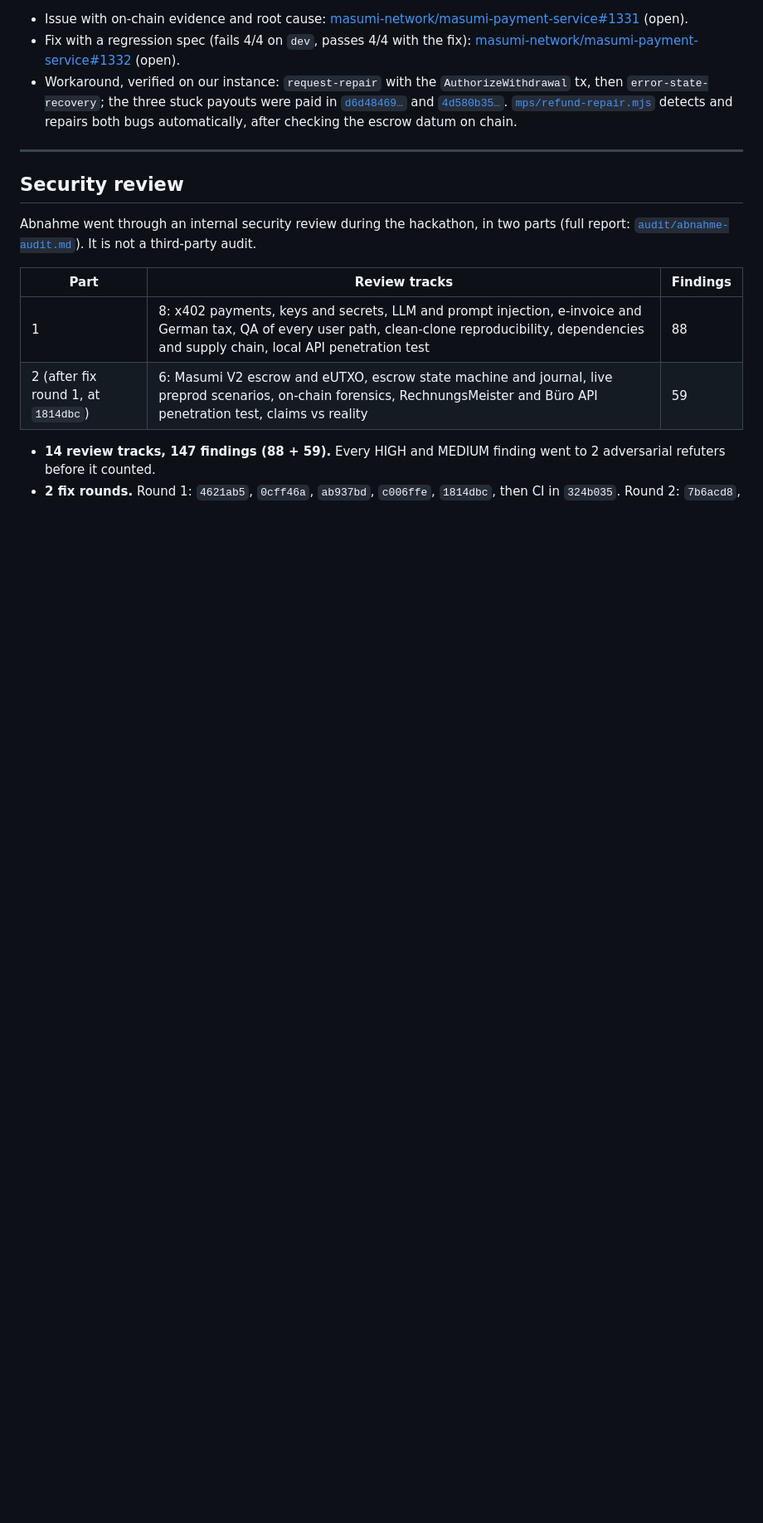
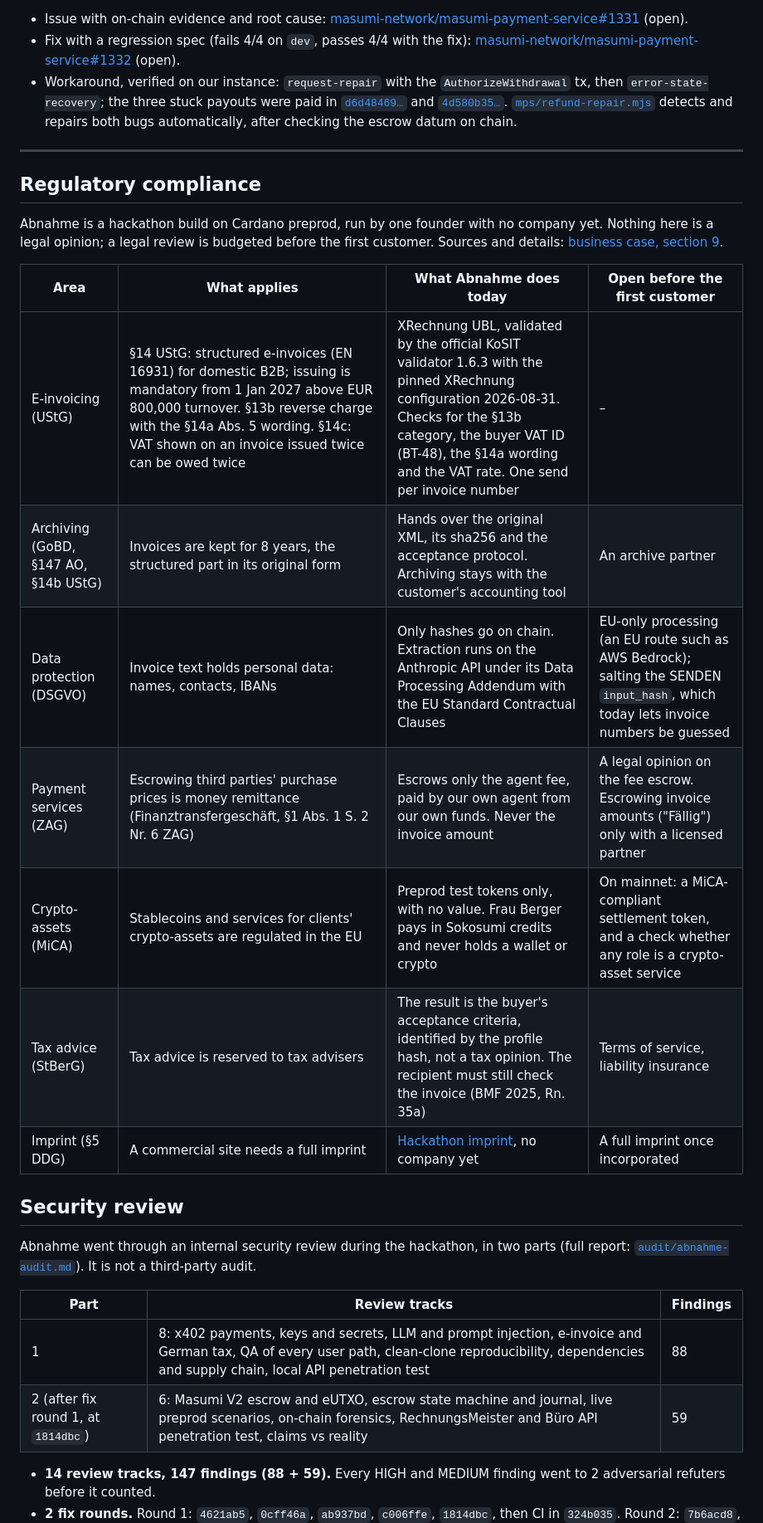
Before and after one commit to omurbc/abnahme, a Markdown page: README.md, the part around one of its changes. Shown at 83% size. GitHub-like rendering; blank space fills up the shorter version.

Commit message:
Add a regulatory compliance table to the README (UStG, GoBD, DSGVO, ZAG, MiCA, StBerG, imprint)

```diff
--- a/README.md
+++ b/README.md
@@ -1062,6 +1063,20 @@ While building the refusal path we found that MPS 0.28.0 (the first release with
 
 ---
 
+## Regulatory compliance
+
+Abnahme is a hackathon build on Cardano preprod, run by one founder with no company yet. Nothing here is a legal opinion; a legal review is budgeted before the first customer. Sources and details: [business case, section 9](docs/business.md#9-regulatory-and-trust).
+
+| Area | What applies | What Abnahme does today | Open before the first customer |
+|---|---|---|---|
+| E-invoicing (UStG) | §14 UStG: structured e-invoices (EN 16931) for domestic B2B; issuing is mandatory from 1 Jan 2027 above EUR 800,000 turnover. §13b reverse charge with the §14a Abs. 5 wording. §14c: VAT shown on an invoice issued twice can be owed twice | XRechnung UBL, validated by the official KoSIT validator 1.6.3 with the pinned XRechnung configuration 2026-08-31. Checks for the §13b category, the buyer VAT ID (BT-48), the §14a wording and the VAT rate. One send per invoice number | – |
+| Archiving (GoBD, §147 AO, §14b UStG) | Invoices are kept for 8 years, the structured part in its original form | Hands over the original XML, its sha256 and the acceptance protocol. Archiving stays with the customer's accounting tool | An archive partner |
+| Data protection (DSGVO) | Invoice text holds personal data: names, contacts, IBANs | Only hashes go on chain. Extraction runs on the Anthropic API under its Data Processing Addendum with the EU Standard Contractual Clauses | EU-only processing (an EU route such as AWS Bedrock); salting the SENDEN `input_hash`, which today lets invoice numbers be guessed |
+| Payment services (ZAG) | Escrowing third parties' purchase prices is money remittance (Finanztransfergeschäft, §1 Abs. 1 S. 2 Nr. 6 ZAG) | Escrows only the agent fee, paid by our own agent from our own funds. Never the invoice amount | A legal opinion on the fee escrow. Escrowing invoice amounts ("Fällig") only with a licensed partner |
+| Crypto-assets (MiCA) | Stablecoins and services for clients' crypto-assets are regulated in the EU | Preprod test tokens only, with no value. Frau Berger pays in Sokosumi credits and never holds a wallet or crypto | On mainnet: a MiCA-compliant settlement token, and a check whether any role is a crypto-asset service |
+| Tax advice (StBerG) | Tax advice is reserved to tax advisers | The result is the buyer's acceptance criteria, identified by the profile hash, not a tax opinion. The recipient must still check the invoice (BMF 2025, Rn. 35a) | Terms of service, liability insurance |
+| Imprint (§5 DDG) | A commercial site needs a full imprint | [Hackathon imprint](site/impressum.html), no company yet | A full imprint once incorporated |
+
 ## Security review
 
 Abnahme went through an internal security review during the hackathon, in two parts (full report: [`audit/abnahme-audit.md`](audit/abnahme-audit.md)). It is not a third-party audit.
```
Also changed, not shown: other parts of README.md (+1 -0 lines).
